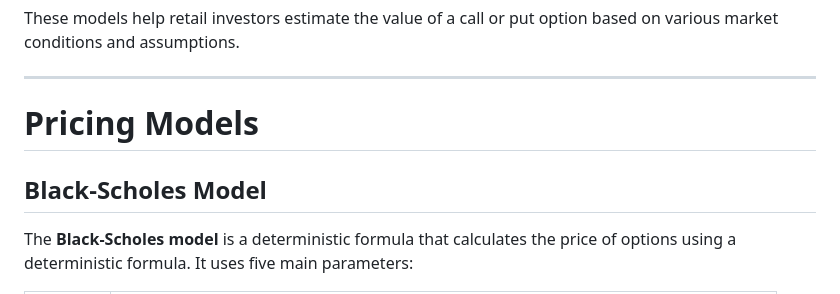
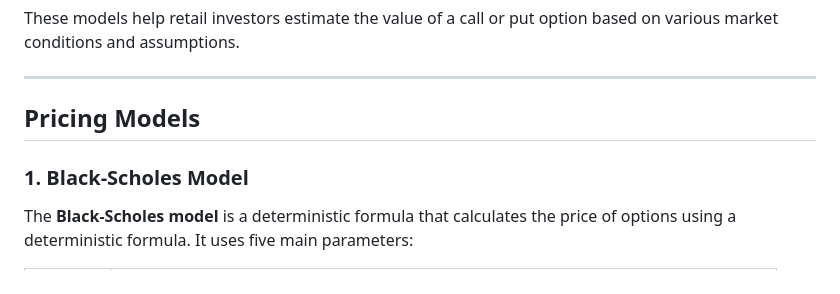
Before and after one commit to PrinceAJ17/OptionsPricing, a Markdown page: README.md, the part around the change printed below. Rendered like a GitHub page.

```diff
--- a/README.md
+++ b/README.md
@@ -10,9 +10,9 @@ These models help retail investors estimate the value of a call or put option ba
 ---
 
 
-# Pricing Models
+## Pricing Models
 
-## Black-Scholes Model
+### 1. Black-Scholes Model
 
 The **Black-Scholes model** is a deterministic formula that calculates the price of options using a deterministic formula. It uses five main parameters:
 
```
Also changed, not shown: other parts of README.md (+32 -29 lines).
